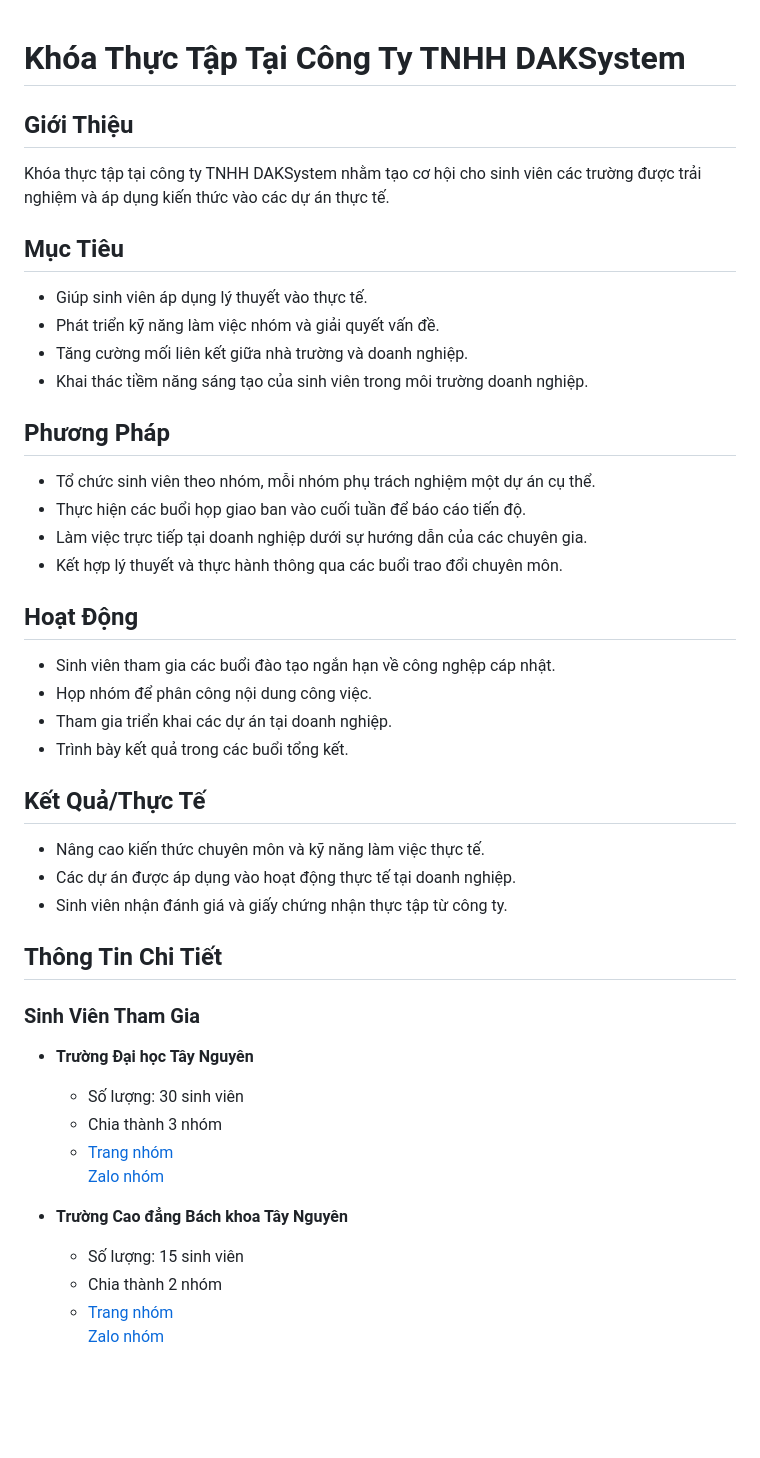
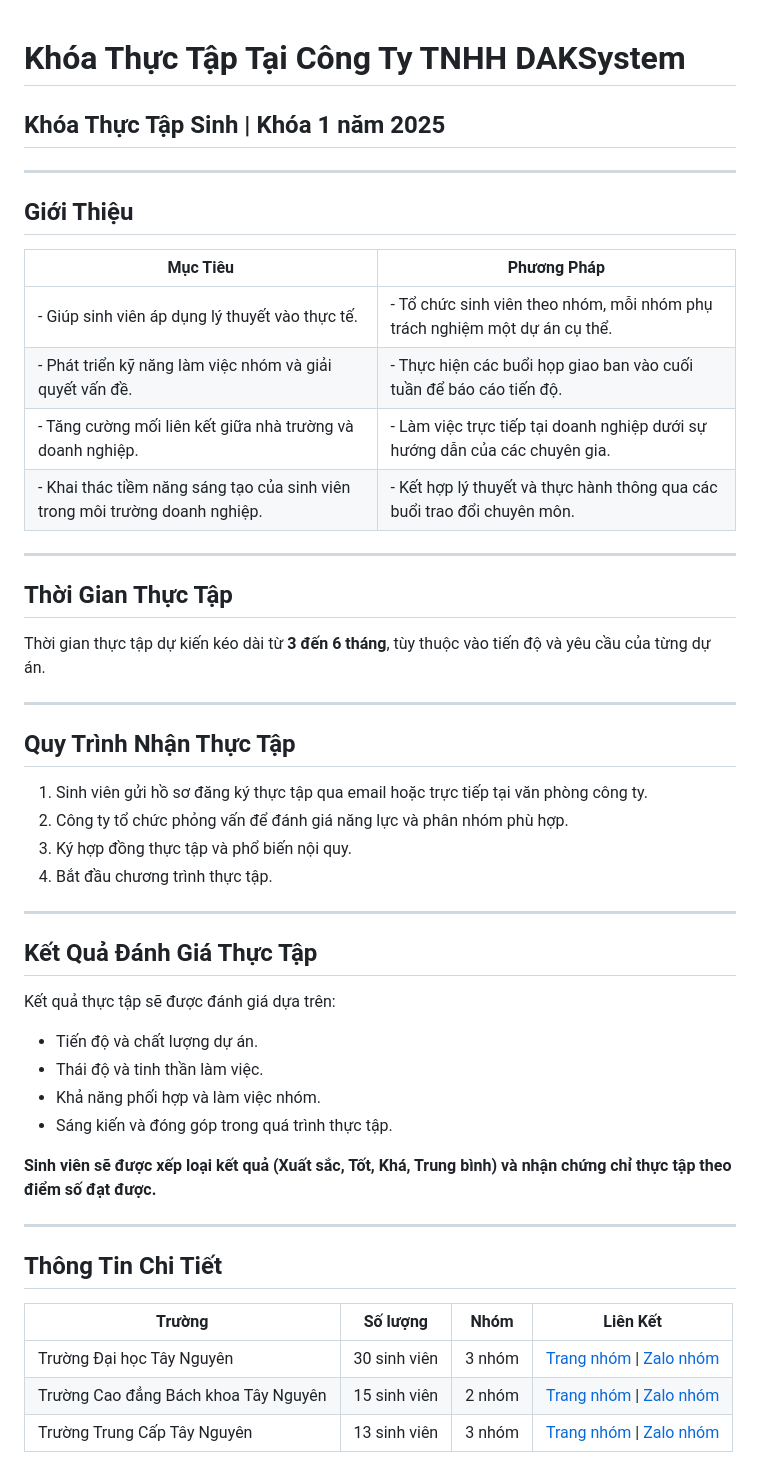
Before and after one commit to dak-system/ThucTap2025, a Markdown page: README.md, the part around the change printed below. Rendered like a GitHub page; blank space fills up the shorter version.

```diff
--- a/README.md
+++ b/README.md
@@ -1,42 +1,53 @@
 # Khóa Thực Tập Tại Công Ty TNHH DAKSystem
 
+## Khóa Thực Tập Sinh | Khóa 1 năm 2025
+
+---
+
 ## Giới Thiệu
-Khóa thực tập tại công ty TNHH DAKSystem nhằm tạo cơ hội cho sinh viên các trường được trải nghiệm và áp dụng kiến thức vào các dự án thực tế.
 
-## Mục Tiêu
-- Giúp sinh viên áp dụng lý thuyết vào thực tế.
-- Phát triển kỹ năng làm việc nhóm và giải quyết vấn đề.
-- Tăng cường mối liên kết giữa nhà trường và doanh nghiệp.
-- Khai thác tiềm năng sáng tạo của sinh viên trong môi trường doanh nghiệp.
+| **Mục Tiêu**                                                                                  | **Phương Pháp**                                                                                             |
+|----------------------------------------------------------------------------------------------|------------------------------------------------------------------------------------------------------------|
+| - Giúp sinh viên áp dụng lý thuyết vào thực tế.                                              | - Tổ chức sinh viên theo nhóm, mỗi nhóm phụ trách nghiệm một dự án cụ thể.                                 |
+| - Phát triển kỹ năng làm việc nhóm và giải quyết vấn đề.                                     | - Thực hiện các buổi họp giao ban vào cuối tuần để báo cáo tiến độ.                                        |
+| - Tăng cường mối liên kết giữa nhà trường và doanh nghiệp.                                   | - Làm việc trực tiếp tại doanh nghiệp dưới sự hướng dẫn của các chuyên gia.                                |
+| - Khai thác tiềm năng sáng tạo của sinh viên trong môi trường doanh nghiệp.                 | - Kết hợp lý thuyết và thực hành thông qua các buổi trao đổi chuyên môn.                                   |
 
-## Phương Pháp
-- Tổ chức sinh viên theo nhóm, mỗi nhóm phụ trách nghiệm một dự án cụ thể.
-- Thực hiện các buổi họp giao ban vào cuối tuần để báo cáo tiến độ.
-- Làm việc trực tiếp tại doanh nghiệp dưới sự hướng dẫn của các chuyên gia.
-- Kết hợp lý thuyết và thực hành thông qua các buổi trao đổi chuyên môn.
+---
 
-## Hoạt Động
-- Sinh viên tham gia các buổi đào tạo ngắn hạn về công nghệp cáp nhật.
-- Họp nhóm để phân công nội dung công việc.
-- Tham gia triển khai các dự án tại doanh nghiệp.
-- Trình bày kết quả trong các buổi tổng kết.
+## Thời Gian Thực Tập
 
-## Kết Quả/Thực Tế
-- Nâng cao kiến thức chuyên môn và kỹ năng làm việc thực tế.
-- Các dự án được áp dụng vào hoạt động thực tế tại doanh nghiệp.
-- Sinh viên nhận đánh giá và giấy chứng nhận thực tập từ công ty.
+Thời gian thực tập dự kiến kéo dài từ **3 đến 6 tháng**, tùy thuộc vào tiến độ và yêu cầu của từng dự án.
+
+---
+
+## Quy Trình Nhận Thực Tập
+
+1. Sinh viên gửi hồ sơ đăng ký thực tập qua email hoặc trực tiếp tại văn phòng công ty.
+2. Công ty tổ chức phỏng vấn để đánh giá năng lực và phân nhóm phù hợp.
+3. Ký hợp đồng thực tập và phổ biến nội quy.
+4. Bắt đầu chương trình thực tập.
+
+---
+
+## Kết Quả Đánh Giá Thực Tập
+
+Kết quả thực tập sẽ được đánh giá dựa trên:
+
+- Tiến độ và chất lượng dự án.
+- Thái độ và tinh thần làm việc.
+- Khả năng phối hợp và làm việc nhóm.
+- Sáng kiến và đóng góp trong quá trình thực tập.
+
+**Sinh viên sẽ được xếp loại kết quả (Xuất sắc, Tốt, Khá, Trung bình) và nhận chứng chỉ thực tập theo điểm số đạt được.**
+
+---
 
 ## Thông Tin Chi Tiết
-### Sinh Viên Tham Gia
-- **Trường Đại học Tây Nguyên**
-  - Số lượng: 30 sinh viên
-  - Chia thành 3 nhóm
-  - [Trang nhóm](https://example.com/daihoctaynguyen)
-    [Zalo nhóm](https://zalo.me/example-daihoctaynguyen)
 
-- **Trường Cao đẳng Bách khoa Tây Nguyên**
-  - Số lượng: 15 sinh viên
-  - Chia thành 2 nhóm
-  - [Trang nhóm](https://example.com/caodangbachkhoa)
-    [Zalo nhóm](https://zalo.me/example-cdbachkhoa)
+| **Trường**                              | **Số lượng** | **Nhóm** | **Liên Kết**                                                                                                           |
+|-----------------------------------------|--------------|----------|-----------------------------------------------------------------------------------------------------------------------|
+| Trường Đại học Tây Nguyên               | 30 sinh viên | 3 nhóm   | [Trang nhóm](https://example.com/daihoctaynguyen) \| [Zalo nhóm](https://zalo.me/example-daihoctaynguyen)                       |
+| Trường Cao đẳng Bách khoa Tây Nguyên   | 15 sinh viên | 2 nhóm   | [Trang nhóm](https://example.com/caodangbachkhoa) \| [Zalo nhóm](https://zalo.me/example-cdbachkhoa)                             |
+| Trường Trung Cấp Tây Nguyên            | 13 sinh viên | 3 nhóm   | [Trang nhóm](https://example.com/trungcaptaynguyen) \| [Zalo nhóm](https://zalo.me/example-tctaynguyen)                           |
 
```
Also changed, not shown: other parts of README.md (+10 -20 lines).
